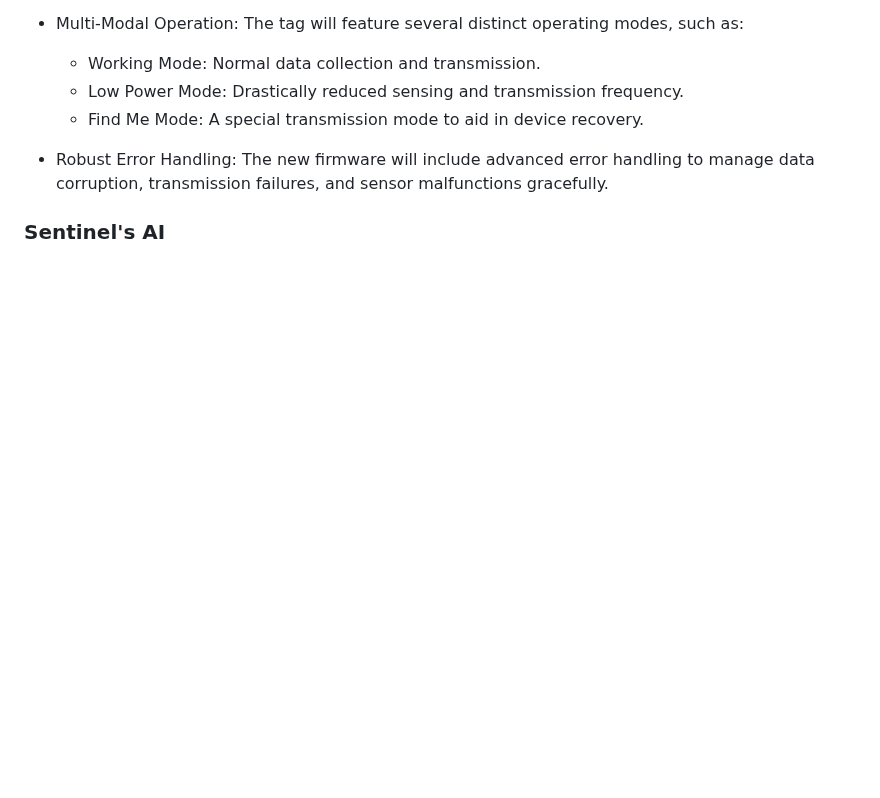
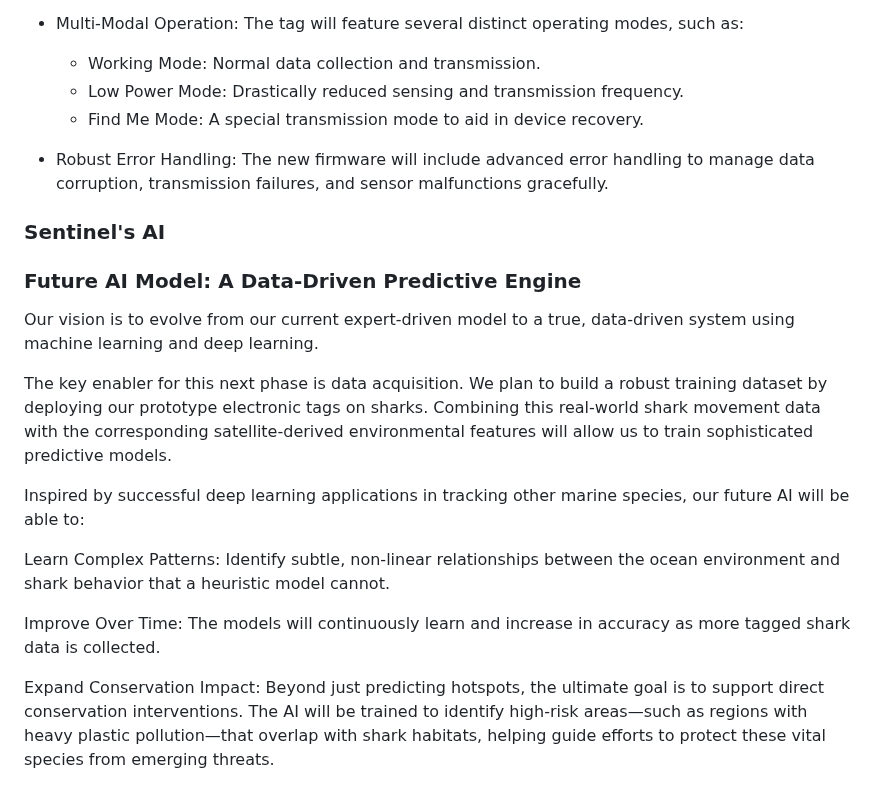
Before and after one commit to AbdelrhmanAtta/nasaSharkTag, a Markdown page: README.md, the part around the change. Rendered like a GitHub page; blank space fills up the shorter version.

```diff
--- a/README.md
+++ b/README.md
@@ -166,3 +166,15 @@ The firmware will be completely re-architected for maximum efficiency, with a go
     * Find Me Mode: A special transmission mode to aid in device recovery.
 * Robust Error Handling: The new firmware will include advanced error handling to manage data corruption, transmission failures, and sensor malfunctions gracefully.
 ### Sentinel's AI
+### Future AI Model: A Data-Driven Predictive Engine
+Our vision is to evolve from our current expert-driven model to a true, data-driven system using machine learning and deep learning.
+
+The key enabler for this next phase is data acquisition. We plan to build a robust training dataset by deploying our prototype electronic tags on sharks. Combining this real-world shark movement data with the corresponding satellite-derived environmental features will allow us to train sophisticated predictive models.
+
+Inspired by successful deep learning applications in tracking other marine species, our future AI will be able to:
+
+Learn Complex Patterns: Identify subtle, non-linear relationships between the ocean environment and shark behavior that a heuristic model cannot.
+
+Improve Over Time: The models will continuously learn and increase in accuracy as more tagged shark data is collected.
+
+Expand Conservation Impact: Beyond just predicting hotspots, the ultimate goal is to support direct conservation interventions. The AI will be trained to identify high-risk areas—such as regions with heavy plastic pollution—that overlap with shark habitats, helping guide efforts to protect these vital species from emerging threats.
```
